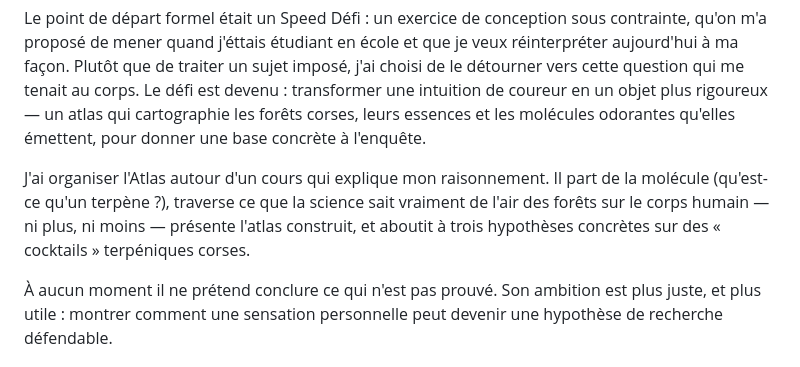
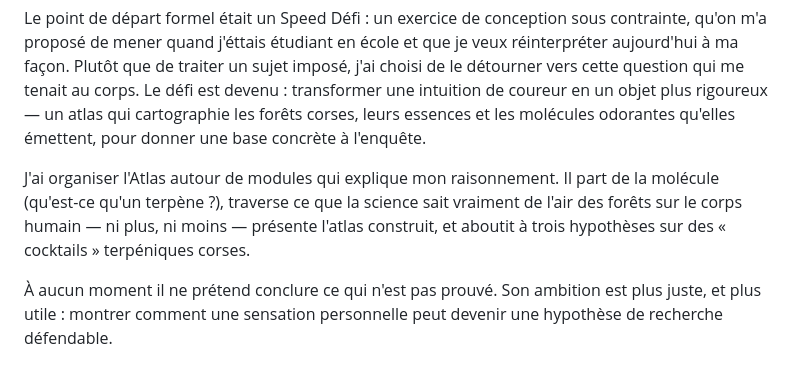
Before and after one commit to arthurreeb2-tech/Corse-Atlas-des-biomes-signatures-terp-niques-, a Markdown page: README.md, the part around the change. Rendered like a GitHub page.

```diff
--- a/README.md
+++ b/README.md
@@ -17,7 +17,7 @@ Je veux être honnête sur le statut de cette question. C'est une intuition, pas
 
 Le point de départ formel était un Speed Défi : un exercice de conception sous contrainte, qu'on m'a proposé de mener quand j'éttais étudiant en école et que je veux réinterpréter aujourd'hui à ma façon. Plutôt que de traiter un sujet imposé, j'ai choisi de le détourner vers cette question qui me tenait au corps. Le défi est devenu : transformer une intuition de coureur en un objet plus rigoureux — un atlas qui cartographie les forêts corses, leurs essences et les molécules odorantes qu'elles émettent, pour donner une base concrète à l'enquête.
 
-J'ai organiser l'Atlas autour d'un cours qui explique mon raisonnement. Il part de la molécule (qu'est-ce qu'un terpène ?), traverse ce que la science sait vraiment de l'air des forêts sur le corps humain — ni plus, ni moins — présente l'atlas construit, et aboutit à trois hypothèses concrètes sur des « cocktails » terpéniques corses.
+J'ai organiser l'Atlas autour de modules qui explique mon raisonnement. Il part de la molécule (qu'est-ce qu'un terpène ?), traverse ce que la science sait vraiment de l'air des forêts sur le corps humain — ni plus, ni moins — présente l'atlas construit, et aboutit à trois hypothèses sur des « cocktails » terpéniques corses.
 
 À aucun moment il ne prétend conclure ce qui n'est pas prouvé. Son ambition est plus juste, et plus utile : montrer comment une sensation personnelle peut devenir une hypothèse de recherche défendable.
 
```
